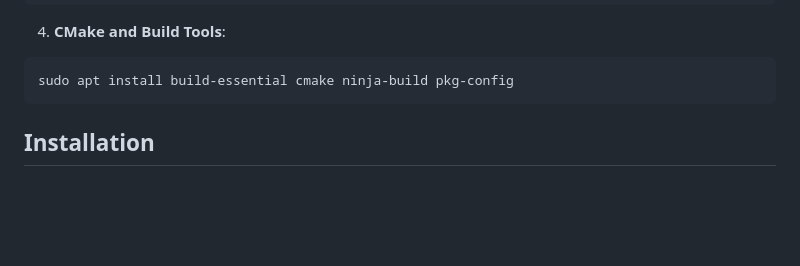
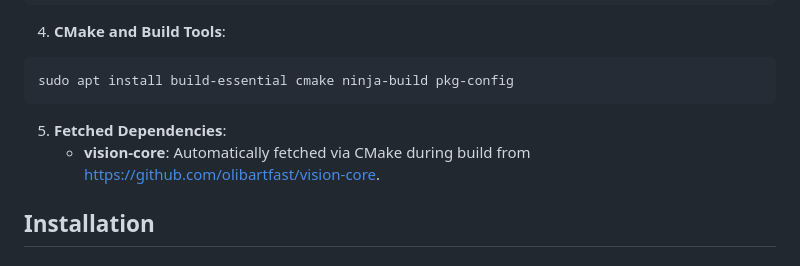
Before and after one commit to olibartfast/deep-infer, a Markdown page: README.md, the part around the change. Drawn GitHub-style; blank space fills up the shorter version.

Commit message:
Add fetched dependencies section to README.md for vision-core

````diff
--- a/README.md
+++ b/README.md
@@ -168,6 +168,9 @@ sudo apt install \
 ```bash
 sudo apt install build-essential cmake ninja-build pkg-config
 ```
+
+5. **Fetched Dependencies**:
+   - **vision-core**: Automatically fetched via CMake during build from [https://github.com/olibartfast/vision-core](https://github.com/olibartfast/vision-core).
 
 ## Installation
 
````
